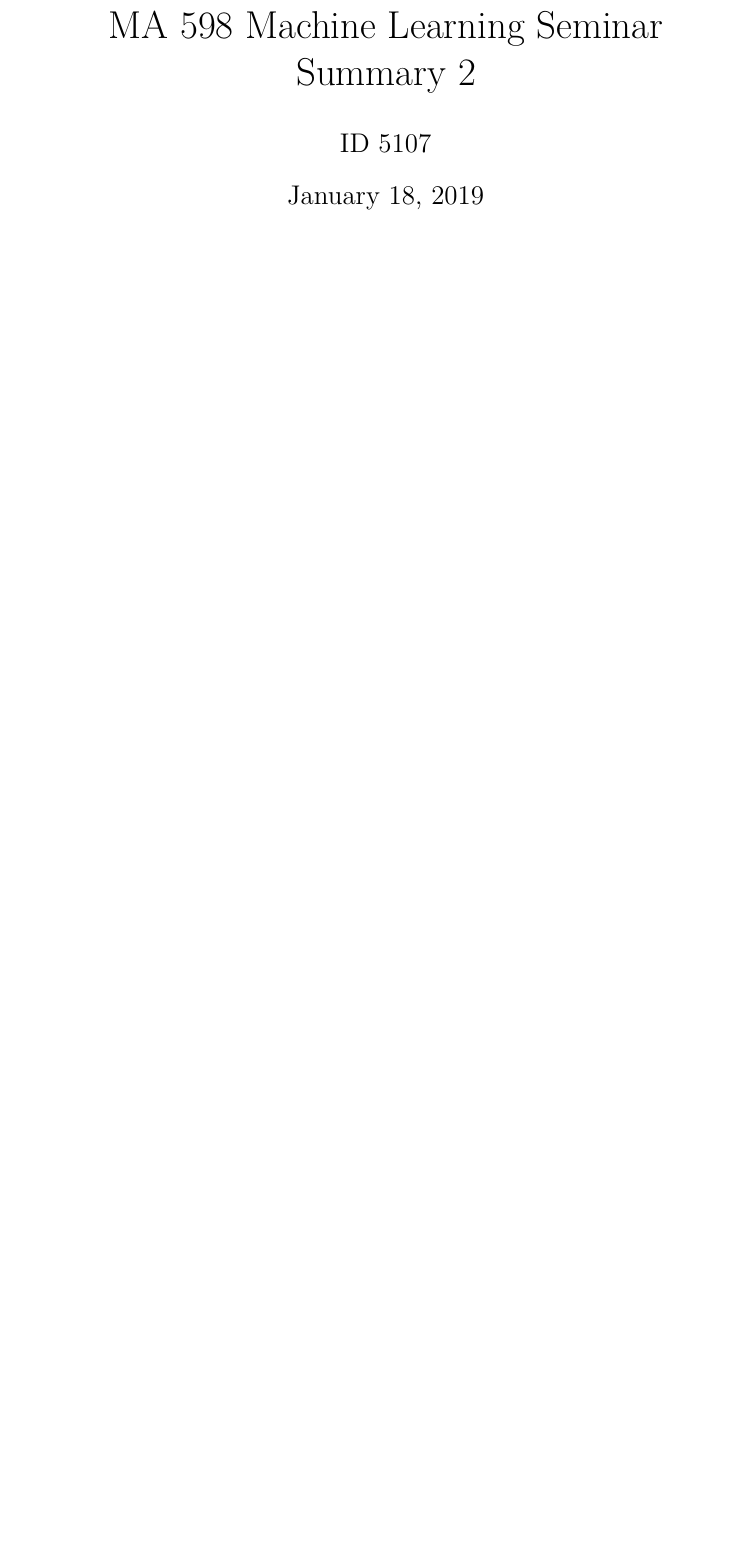
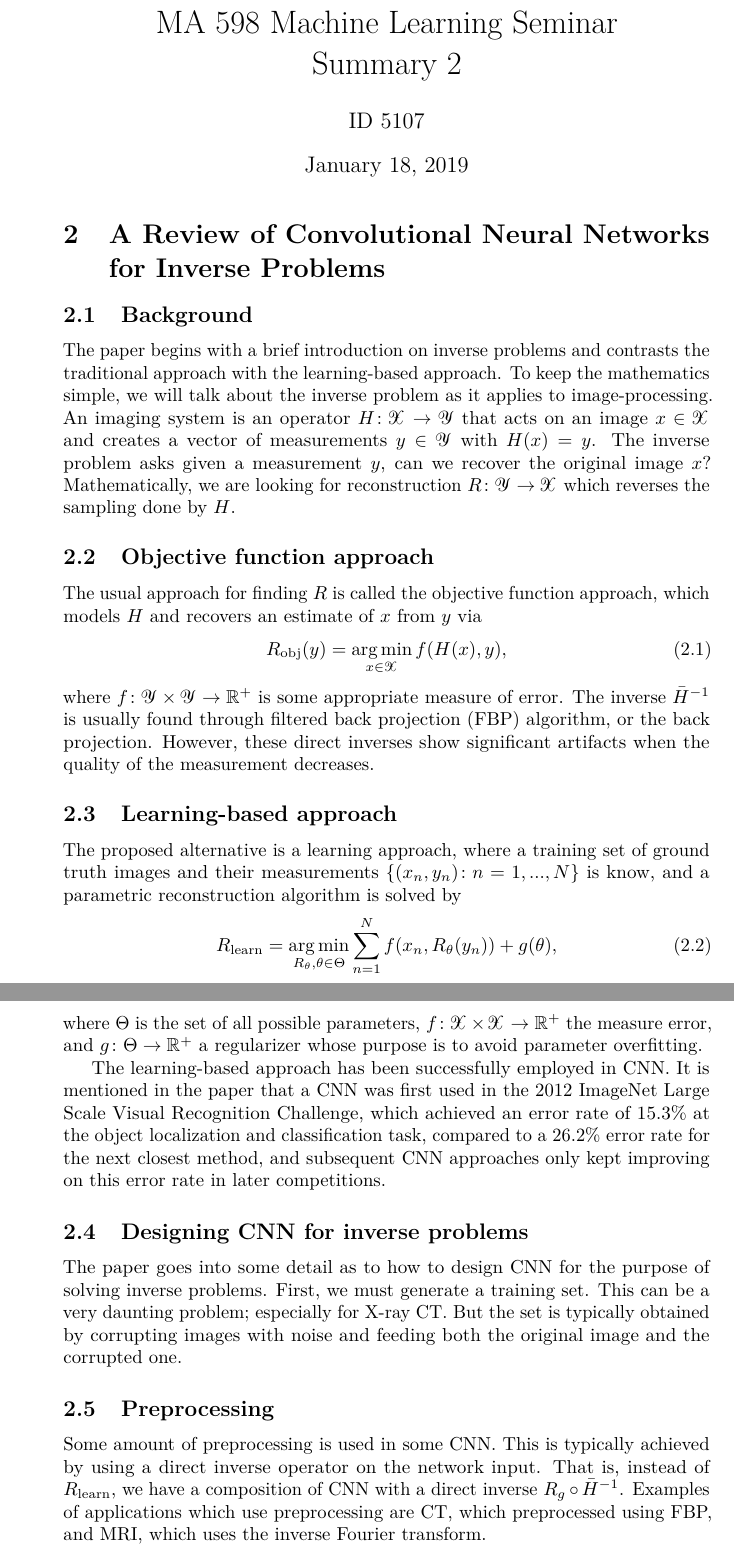
Before and after one commit to cdrlos/MA-598-ML, a LaTeX document (MA598-DL-HW.tex, which reads preamble.sty, summaries/ma598-summary-2.tex): part of the page before the commit and two parts of pages 1 and 2 of 2 after it, the two joined at a grey line, cut so that both start at the same text, the shorter picture padded with empty space. Compiled offline with pdfLaTeX.

Commit message:
My daily changes.

```diff
--- a/MA598-DL-HW.tex
+++ b/MA598-DL-HW.tex
@@ -1,4 +1,4 @@
-\documentclass[12pt,letterpaper]{article}
+\documentclass[10pt,letterpaper]{article}
 \usepackage{preamble}
 
 \def\MyName{Carlos Salinas}
@@ -7,6 +7,10 @@
 \def\Subject{machine learning, deep neural networks}
 \def\HomeworkNumber{2}
 \def\DueBy{January 18, 2019}
+
+\setcounter{section}{\HomeworkNumber-1}
+\numberwithin{problem}{section}
+\numberwithin{equation}{section}
 
 \begin{document}
 \title{\Title{} Machine Learning Seminar \\ Summary \HomeworkNumber{}}%
--- a/preamble.sty
+++ b/preamble.sty
@@ -847,6 +847,8 @@ numbered=no,
 \DeclareMathOperator{\Uniform}{Uniform}
 
 %% Functional Analysis
+\DeclareMathOperator*{\argmin}{arg\, min}
+\DeclareMathOperator*{\argmax}{arg\, max}
 \DeclareMathOperator*{\dirlim}{dir\, lim}
 \DeclareMathOperator*{\invlim}{inv\, lim}
 \DeclareMathOperator*{\esssup}{ess\, sup}
--- a/summaries/ma598-summary-2.tex
+++ b/summaries/ma598-summary-2.tex
@@ -1,4 +1,59 @@
-\section{}
+\section{A Review of Convolutional Neural Networks for Inverse Problems}
+\subsection{Background}
+The paper begins with a brief introduction on inverse problems and contrasts the
+traditional approach with the learning-based approach. To keep the mathematics
+simple, we will talk about the inverse problem as it applies to
+image-processing. An imaging system is an operator $H\colon\scrX\to\scrY$ that
+acts on an image $x\in\scrX$ and creates a vector of measurements $y\in\scrY$
+with $H(x)=y$. The inverse problem asks given a measurement $y$, can we recover
+the original image $x$? Mathematically, we are looking for reconstruction
+$R\colon\scrY\to\scrX$ which reverses the sampling done by $H$.
+
+\subsection{Objective function approach}
+The usual approach for finding $R$ is called the objective function approach,
+which models $H$ and recovers an estimate of $x$ from $y$ via
+\begin{equation}
+  \label{eq:sum-2:obj-fun-app}
+  R_{\text{obj}}(y)=\argmin_{x\in\scrX}f(H(x),y),
+\end{equation}
+where $f\colon\scrY\times\scrY\to\R^+$ is some appropriate measure of error. The
+inverse $\bar H^{-1}$ is usually found through filtered back projection (FBP)
+algorithm, or the back projection. However, these direct inverses show
+significant artifacts when the quality of the measurement decreases.
+
+\subsection{Learning-based approach}
+The proposed alternative is a learning approach, where a training set of ground
+truth images and their measurements $\set{(x_n,y_n);n=1,...,N}$ is know, and a
+parametric reconstruction algorithm is solved by
+\begin{equation}
+  \label{eq:sum-2:param-rec-alg}
+  R_{\text{learn}}=\argmin_{R_\theta,\theta\in\Theta}\sum_{n=1}^N f(x_n,R_\theta(y_n))+g(\theta),
+\end{equation}
+where $\Theta$ is the set of all possible parameters,
+$f\colon\scrX\times\scrX\to\R^+$ the measure error, and $g\colon\Theta\to\R^+$ a
+regularizer whose purpose is to avoid parameter overfitting.
+
+The learning-based approach has been successfully employed in CNN. It is
+mentioned in the paper that a CNN was first used in the 2012 ImageNet Large
+Scale Visual Recognition Challenge, which achieved an error rate of $15.3\%$ at
+the object localization and classification task, compared to a $26.2\%$ error
+rate for the next closest method, and subsequent CNN approaches only kept
+improving on this error rate in later competitions.
+
+\subsection{Designing CNN for inverse problems}
+The paper goes into some detail as to how to design CNN for the purpose of
+solving inverse problems. First, we must generate a training set. This can be a
+very daunting problem; especially for X-ray CT. But the set is typically
+obtained by corrupting images with noise and feeding both the original image and
+the corrupted one.
+
+\subsection{Preprocessing}
+Some amount of preprocessing is used in some CNN. This is typically achieved by
+using a direct inverse operator on the network input. That is, instead of
+$R_{\text{learn}}$, we have a composition of CNN with a direct inverse $R_g\circ
+\bar H^{-1}$. Examples of applications which use preprocessing are CT, which
+preprocessed using FBP, and MRI, which uses the inverse Fourier transform.
+
 
 %%% Local Variables:
 %%% TeX-master: "../MA598-DL-HW"
```
Also changed, not shown: MA598-DL-HW.pdf (added), summaries/MA598-DL-HW-1.pdf.
